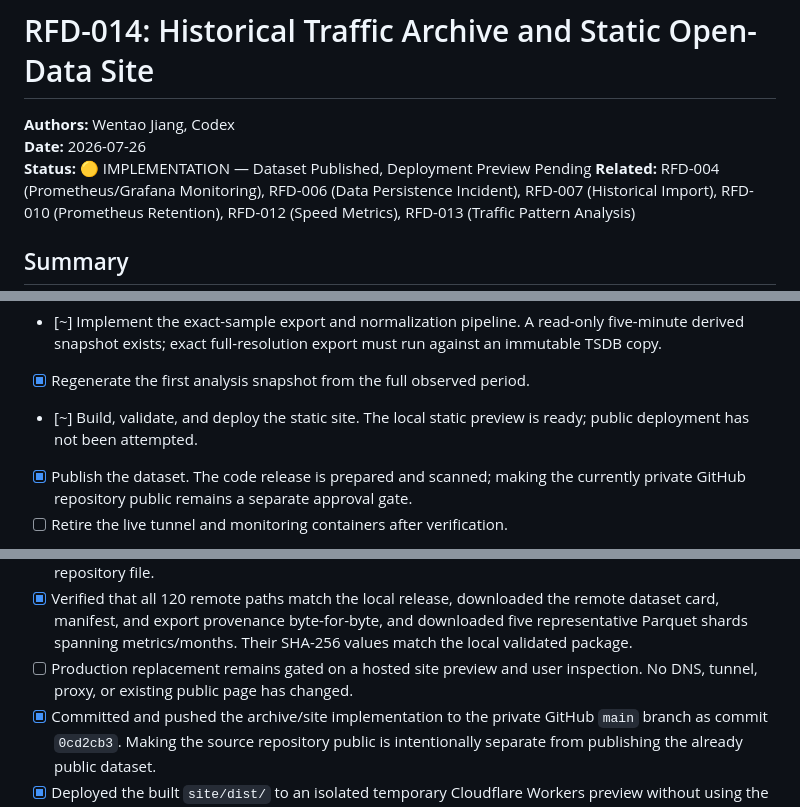
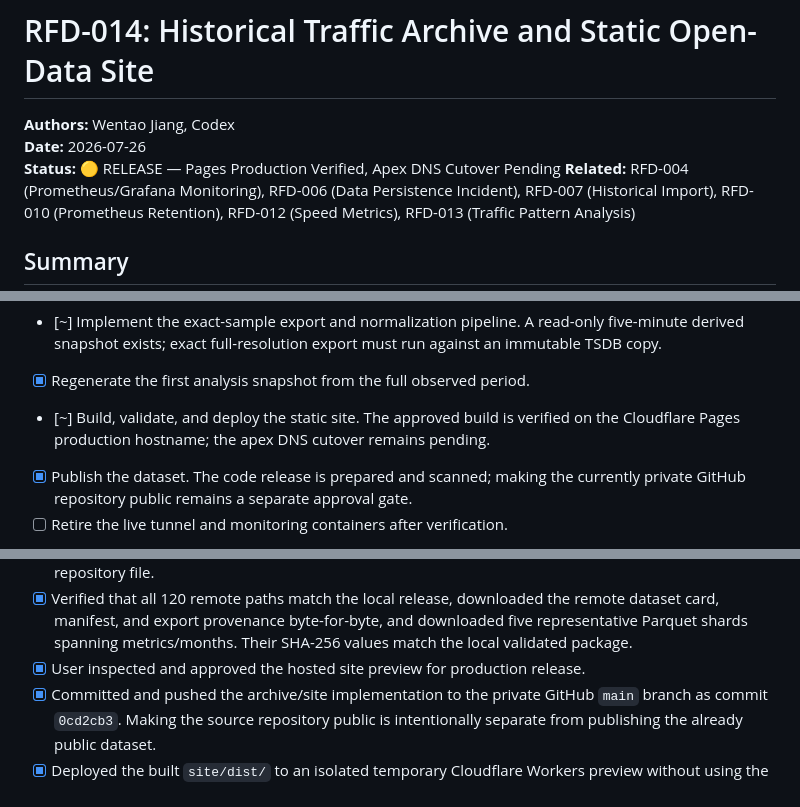
Before and after one commit to jwt625/bay-bridge-traffic-cam, a Markdown page: docs/RFD-014-HISTORICAL_TRAFFIC_ARCHIVE_STATIC_OPEN_DATA_SITE.md, 3 parts joined by grey strips. Drawn GitHub-style.

```diff
--- a/docs/RFD-014-HISTORICAL_TRAFFIC_ARCHIVE_STATIC_OPEN_DATA_SITE.md
+++ b/docs/RFD-014-HISTORICAL_TRAFFIC_ARCHIVE_STATIC_OPEN_DATA_SITE.md
@@ -2,7 +2,7 @@
 
 **Authors:** Wentao Jiang, Codex
 **Date:** 2026-07-26
-**Status:** 🟡 IMPLEMENTATION — Dataset Published, Deployment Preview Pending
+**Status:** 🟡 RELEASE — Pages Production Verified, Apex DNS Cutover Pending
 **Related:** RFD-004 (Prometheus/Grafana Monitoring), RFD-006 (Data Persistence
 Incident), RFD-007 (Historical Import), RFD-010 (Prometheus Retention), RFD-012
 (Speed Metrics), RFD-013 (Traffic Pattern Analysis)
@@ -112,8 +112,9 @@ analysis, insights, methodology, and reproducible downloads.
   five-minute derived snapshot exists; exact full-resolution export must run
   against an immutable TSDB copy.
 - [x] Regenerate the first analysis snapshot from the full observed period.
-- [~] Build, validate, and deploy the static site. The local static preview is
-  ready; public deployment has not been attempted.
+- [~] Build, validate, and deploy the static site. The approved build is
+  verified on the Cloudflare Pages production hostname; the apex DNS cutover
+  remains pending.
 - [x] Publish the dataset. The code release is prepared and scanned; making the
   currently private GitHub repository public remains a separate approval gate.
 - [ ] Retire the live tunnel and monitoring containers after verification.
@@ -197,8 +198,8 @@ except for disposable static build output.
   the remote dataset card, manifest, and export provenance byte-for-byte, and
   downloaded five representative Parquet shards spanning metrics/months.
   Their SHA-256 values match the local validated package.
-- [ ] Production replacement remains gated on a hosted site preview and user
-  inspection. No DNS, tunnel, proxy, or existing public page has changed.
+- [x] User inspected and approved the hosted site preview for production
+  release.
 - [x] Committed and pushed the archive/site implementation to the private
   GitHub `main` branch as commit `0cd2cb3`. Making the source repository public
   is intentionally separate from publishing the already public dataset.
```
Also changed, not shown: other parts of docs/RFD-014-HISTORICAL_TRAFFIC_ARCHIVE_STATIC_OPEN_DATA_SITE.md (+39 -18 lines).
